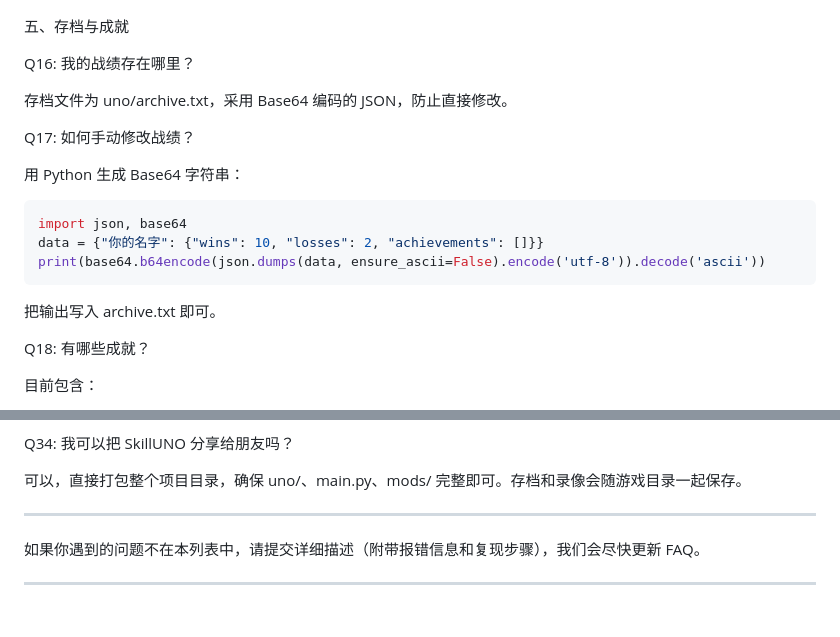
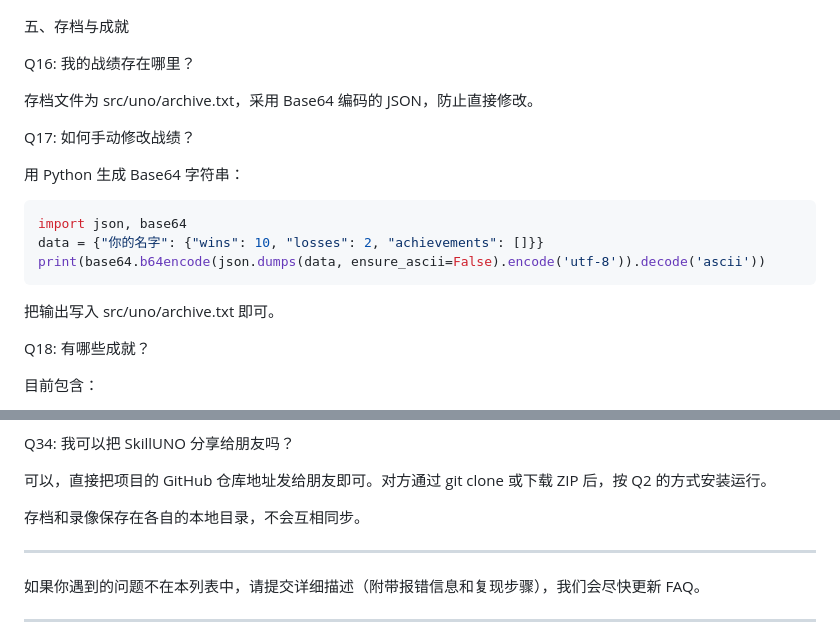
Before and after one commit to zhuyiming0208/SkillUNO, a Markdown page: docs/FAQ.md, 2 parts joined by grey strips. GitHub-like rendering; blank space fills up the shorter version.

````diff
--- a/docs/FAQ.md
+++ b/docs/FAQ.md
@@ -150,7 +161,7 @@ ACHIEVEMENTS = [MyAchievement]
 
 Q16: 我的战绩存在哪里？
 
-存档文件为 uno/archive.txt，采用 Base64 编码的 JSON，防止直接修改。
+存档文件为 src/uno/archive.txt，采用 Base64 编码的 JSON，防止直接修改。
 
 Q17: 如何手动修改战绩？
 
@@ -162,7 +173,7 @@ data = {"你的名字": {"wins": 10, "losses": 2, "achievements": []}}
 print(base64.b64encode(json.dumps(data, ensure_ascii=False).encode('utf-8')).decode('ascii'))
 ```
 
-把输出写入 archive.txt 即可。
+把输出写入 src/uno/archive.txt 即可。
 
 Q18: 有哪些成就？
 
@@ -283,7 +300,9 @@ Q33: 如何添加新的技能而不改核心代码？
 
 Q34: 我可以把 SkillUNO 分享给朋友吗？
 
-可以，直接打包整个项目目录，确保 uno/、main.py、mods/ 完整即可。存档和录像会随游戏目录一起保存。
+可以，直接把项目的 GitHub 仓库地址发给朋友即可。对方通过 git clone 或下载 ZIP 后，按 Q2 的方式安装运行。
+
+存档和录像保存在各自的本地目录，不会互相同步。
 
 ---
 
````
Also changed, not shown: other parts of docs/FAQ.md (+25 -8 lines).
